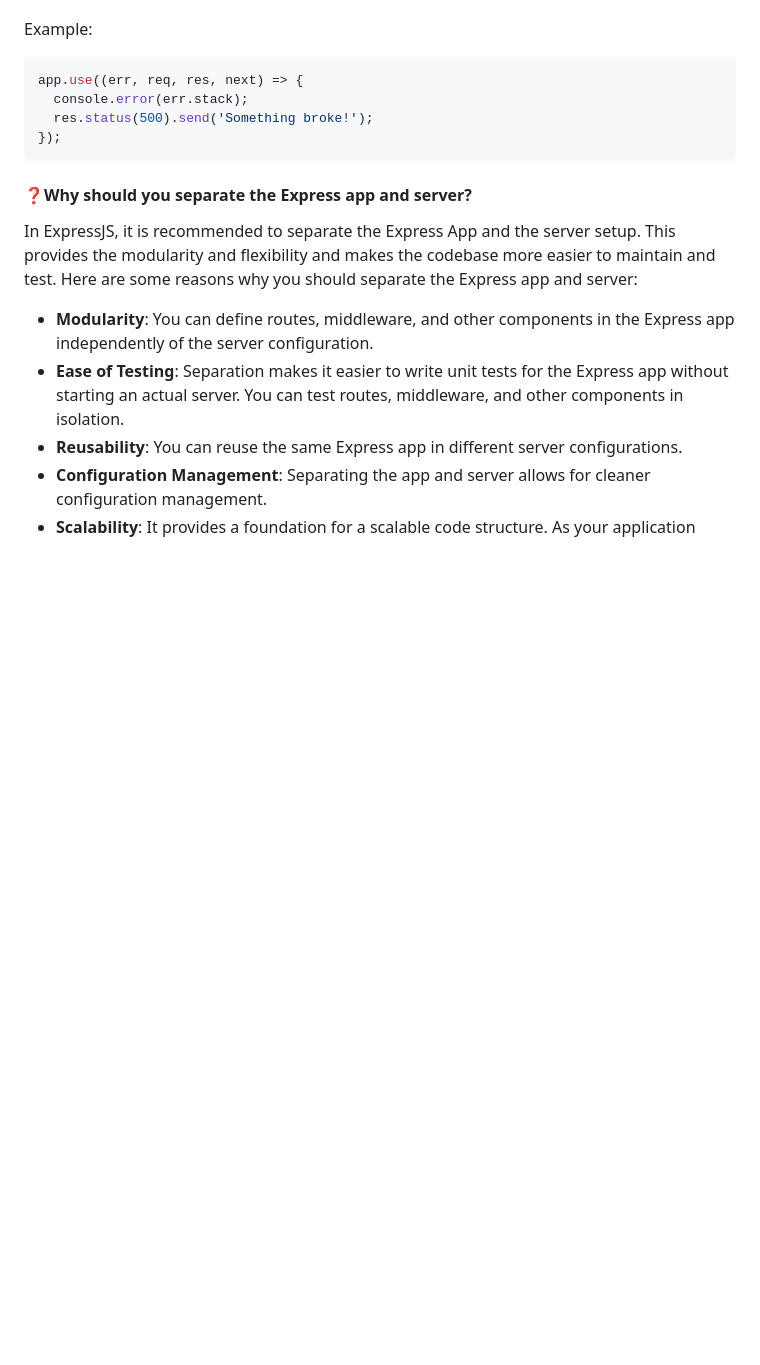
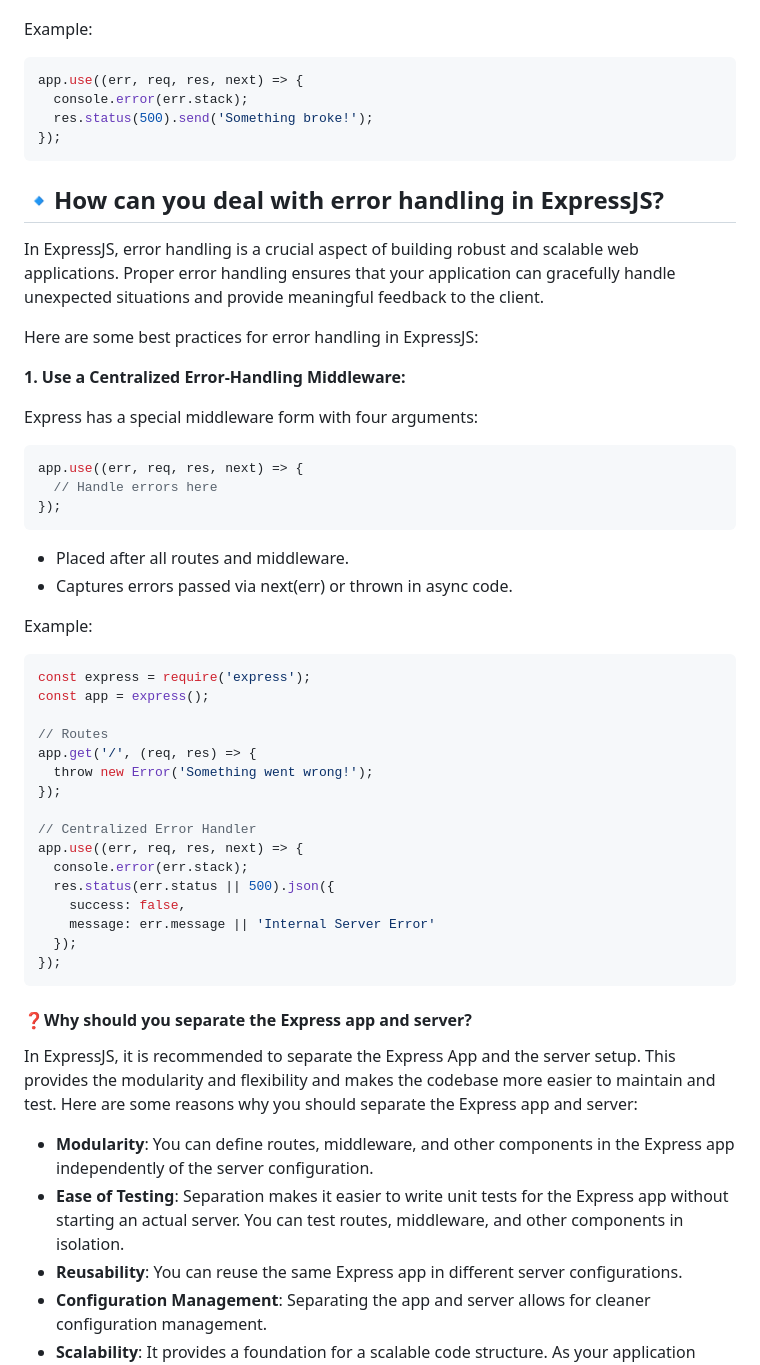
Before and after one commit to shagar619/NodeJS---ExpressJS, a Markdown page: README.md, the part around the change. Drawn GitHub-style; blank space fills up the shorter version.

Commit message:
added error routr handler

````diff
--- a/README.md
+++ b/README.md
@@ -3425,6 +3425,48 @@ app.use((err, req, res, next) => {
 
 
 
+## 🔹How can you deal with error handling in ExpressJS?
+
+In ExpressJS, error handling is a crucial aspect of building robust and scalable web applications. Proper error handling ensures that your application can gracefully handle unexpected situations and provide meaningful feedback to the client.
+
+Here are some best practices for error handling in ExpressJS:
+
+**1. Use a Centralized Error-Handling Middleware:**
+
+Express has a special middleware form with four arguments:
+```javascript
+app.use((err, req, res, next) => {
+  // Handle errors here
+});
+```
+
+- Placed after all routes and middleware.
+- Captures errors passed via next(err) or thrown in async code.
+
+Example:
+```javascript
+const express = require('express');
+const app = express();
+
+// Routes
+app.get('/', (req, res) => {
+  throw new Error('Something went wrong!');
+});
+
+// Centralized Error Handler
+app.use((err, req, res, next) => {
+  console.error(err.stack);
+  res.status(err.status || 500).json({
+    success: false,
+    message: err.message || 'Internal Server Error'
+  });
+});
+```
+
+
+
+
+
 #### ❓Why should you separate the Express app and server?
 
 In ExpressJS, it is recommended to separate the Express App and the server setup. This provides the modularity and flexibility and makes the codebase more easier to maintain and test. Here are some reasons why you should separate the Express app and server:
````
